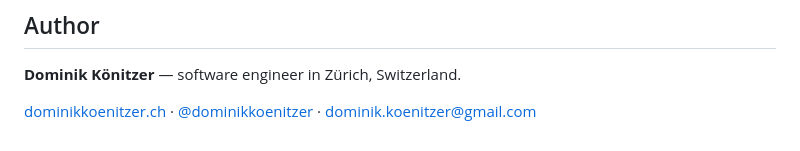
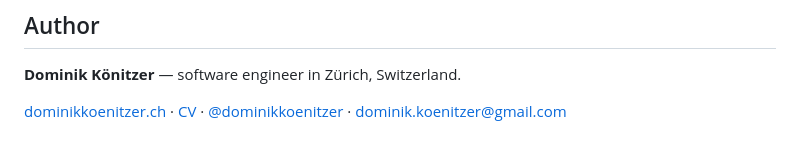
Before and after one commit to dominikkoenitzer/Flow, a Markdown page: README.md, the part around the change. Rendered like a GitHub page.

Commit message:
Standardise the author footer

```diff
--- a/README.md
+++ b/README.md
@@ -137,4 +137,4 @@ FLOW is intended for legitimate automation of repetitive tasks. You are responsi
 
 **Dominik Könitzer** — software engineer in Zürich, Switzerland.
 
-[dominikkoenitzer.ch](https://dominikkoenitzer.ch) · [@dominikkoenitzer](https://github.com/dominikkoenitzer) · [dominik.koenitzer@gmail.com](mailto:dominik.koenitzer@gmail.com)
+[dominikkoenitzer.ch](https://dominikkoenitzer.ch) · [CV](https://dominikkoenitzer.ch/cv) · [@dominikkoenitzer](https://github.com/dominikkoenitzer) · [dominik.koenitzer@gmail.com](mailto:dominik.koenitzer@gmail.com)
```
